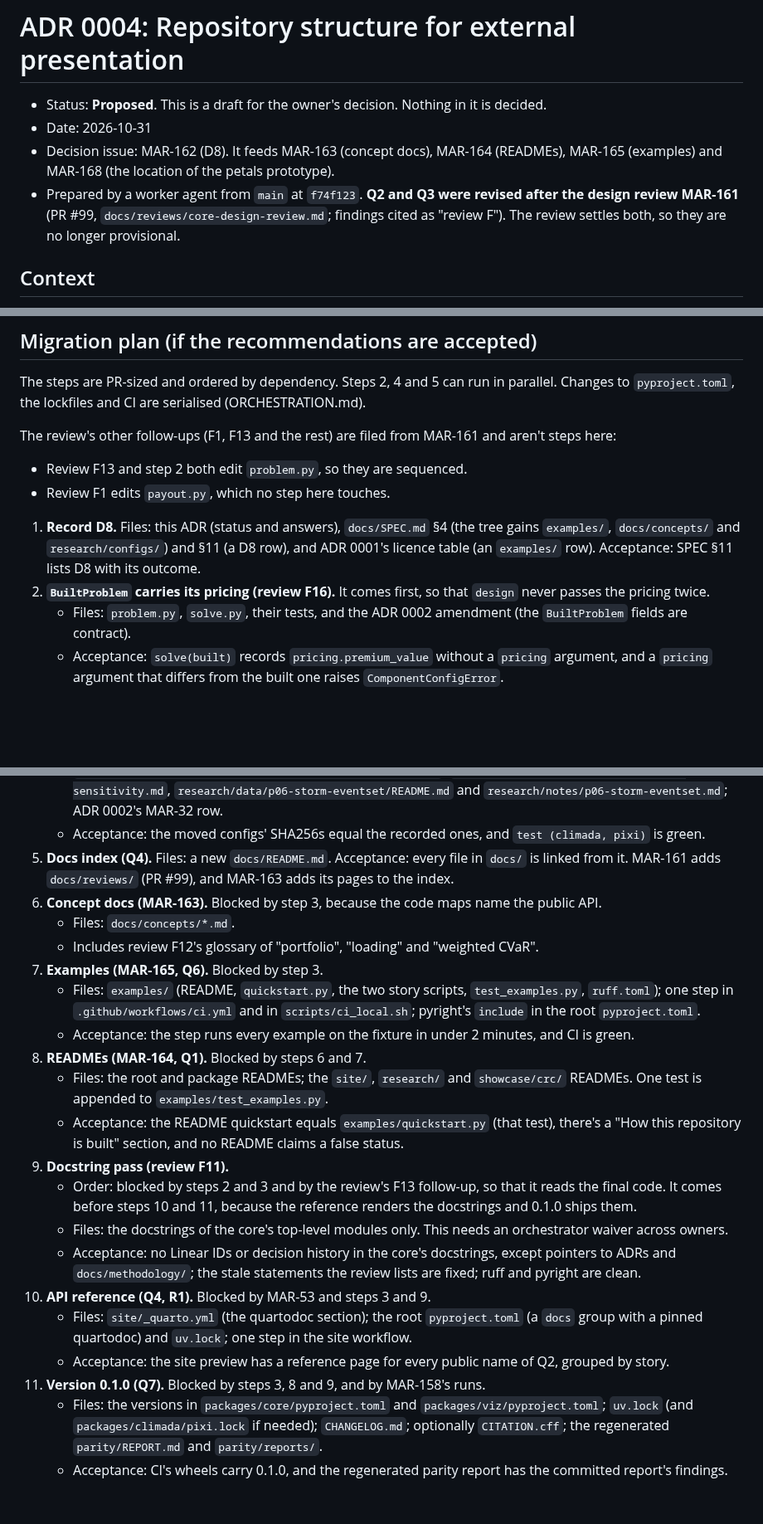
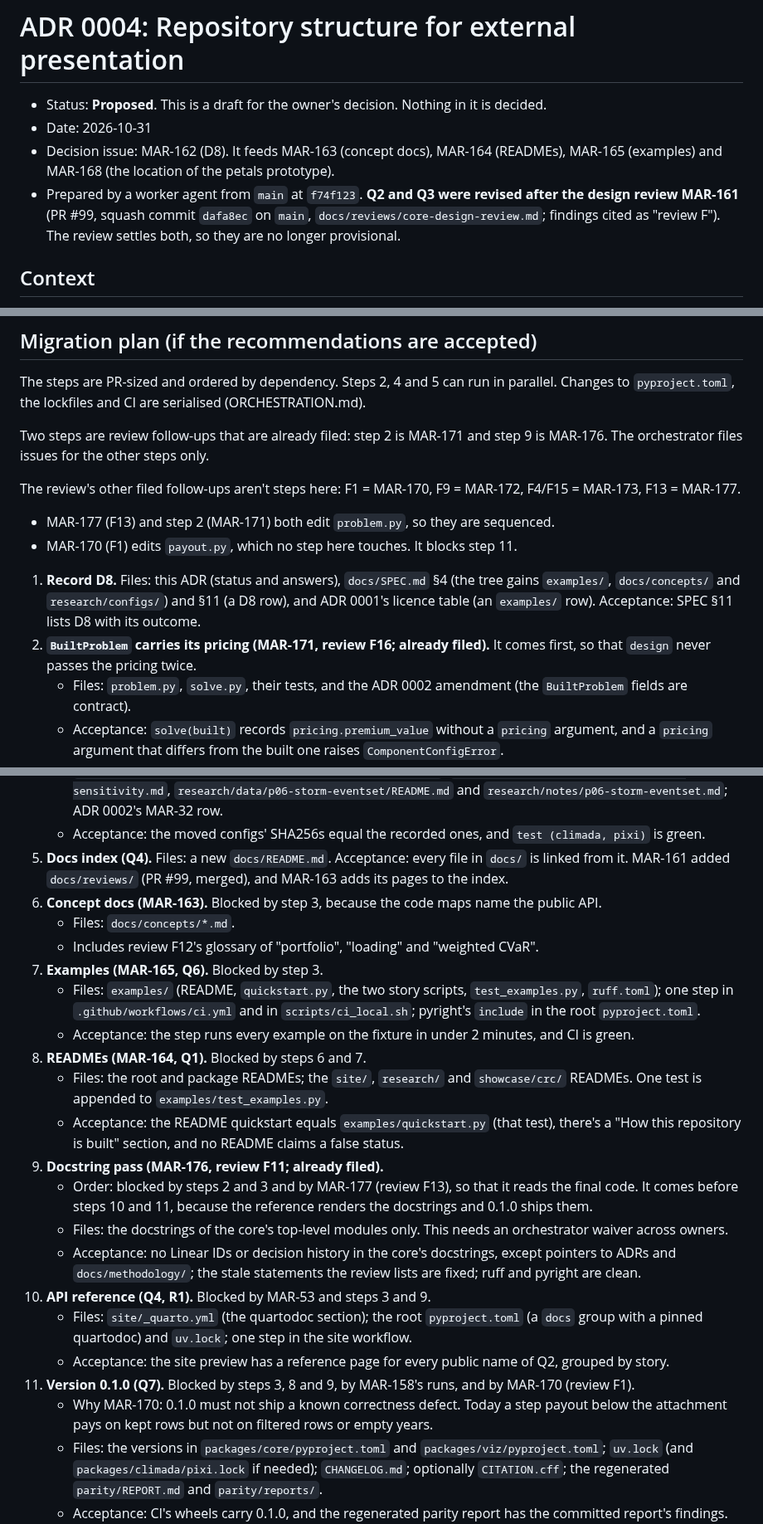
Before and after one commit to marc272/parametric-insurance-design, a Markdown page: docs/adr/0004-repository-structure.md, 3 parts joined by grey strips. Shown at 83% size. GitHub-like rendering; blank space fills up the shorter version.

Commit message:
MAR-162: block 0.1.0 on MAR-170; name the filed review follow-ups; cite dafa8ec
Step 11 also waits for the F1 fix (MAR-170), because 0.1.0 must not
ship a known correctness defect. Steps 2 and 9 are the filed MAR-171
and MAR-176; the plan names MAR-170, MAR-172, MAR-173 and MAR-177.
The review is merged (dafa8ec), so the header and Not verified cite it.

Co-Authored-By: Claude Opus 5.5 <noreply@anthropic.com>

```diff
--- a/docs/adr/0004-repository-structure.md
+++ b/docs/adr/0004-repository-structure.md
@@ -3,7 +3,7 @@
 - Status: **Proposed**. This is a draft for the owner's decision. Nothing in it is decided.
 - Date: 2026-10-31
 - Decision issue: MAR-162 (D8). It feeds MAR-163 (concept docs), MAR-164 (READMEs), MAR-165 (examples) and MAR-168 (the location of the petals prototype).
-- Prepared by a worker agent from `main` at `f74f123`. **Q2 and Q3 were revised after the design review MAR-161** (PR #99, `docs/reviews/core-design-review.md`; findings cited as "review F<n>"). The review settles both, so they are no longer provisional.
+- Prepared by a worker agent from `main` at `f74f123`. **Q2 and Q3 were revised after the design review MAR-161** (PR #99, squash commit `dafa8ec` on `main`, `docs/reviews/core-design-review.md`; findings cited as "review F<n>"). The review settles both, so they are no longer provisional.
 
 ## Context
 
@@ -279,13 +279,15 @@ One answer per question. "As recommended" is enough.
 
 The steps are PR-sized and ordered by dependency. Steps 2, 4 and 5 can run in parallel. Changes to `pyproject.toml`, the lockfiles and CI are serialised (ORCHESTRATION.md).
 
-The review's other follow-ups (F1, F13 and the rest) are filed from MAR-161 and aren't steps here:
+Two steps are review follow-ups that are already filed: step 2 is MAR-171 and step 9 is MAR-176. The orchestrator files issues for the other steps only.
 
-- Review F13 and step 2 both edit `problem.py`, so they are sequenced.
-- Review F1 edits `payout.py`, which no step here touches.
+The review's other filed follow-ups aren't steps here: F1 = MAR-170, F9 = MAR-172, F4/F15 = MAR-173, F13 = MAR-177.
+
+- MAR-177 (F13) and step 2 (MAR-171) both edit `problem.py`, so they are sequenced.
+- MAR-170 (F1) edits `payout.py`, which no step here touches. It blocks step 11.
 
 1. **Record D8.** Files: this ADR (status and answers), `docs/SPEC.md` §4 (the tree gains `examples/`, `docs/concepts/` and `research/configs/`) and §11 (a D8 row), and ADR 0001's licence table (an `examples/` row). Acceptance: SPEC §11 lists D8 with its outcome.
-2. **`BuiltProblem` carries its pricing (review F16).** It comes first, so that `design` never passes the pricing twice.
+2. **`BuiltProblem` carries its pricing (MAR-171, review F16; already filed).** It comes first, so that `design` never passes the pricing twice.
    - Files: `problem.py`, `solve.py`, their tests, and the ADR 0002 amendment (the `BuiltProblem` fields are contract).
    - Acceptance: `solve(built)` records `pricing.premium_value` without a `pricing` argument, and a `pricing` argument that differs from the built one raises `ComponentConfigError`.
 3. **Public API (Q2, including review F10).** Blocked by steps 1 and 2. Review F10's acceptance is folded in here, with no separate issue.
@@ -295,7 +297,7 @@ The review's other follow-ups (F1, F13 and the rest) are filed from MAR-161 and
    - Files: `research/configs/climada/` (the four moved configs and a README), and the two deleted `packages/climada/configs/florida_counties_storm*.yaml`.
    - Also: two tests in `packages/climada/tests/test_storm.py`; the header of `florida_counties_no_draws.yaml`; `packages/climada/README.md`; the docstring path in `scripts/cat_in_circle_radius_sensitivity.py`; `research/data/cat-in-circle-radius-sensitivity/README.md`, `research/notes/cat-in-circle-radius-sensitivity.md`, `research/data/p06-storm-eventset/README.md` and `research/notes/p06-storm-eventset.md`; ADR 0002's MAR-32 row.
    - Acceptance: the moved configs' SHA256s equal the recorded ones, and `test (climada, pixi)` is green.
-5. **Docs index (Q4).** Files: a new `docs/README.md`. Acceptance: every file in `docs/` is linked from it. MAR-161 adds `docs/reviews/` (PR #99), and MAR-163 adds its pages to the index.
+5. **Docs index (Q4).** Files: a new `docs/README.md`. Acceptance: every file in `docs/` is linked from it. MAR-161 added `docs/reviews/` (PR #99, merged), and MAR-163 adds its pages to the index.
 6. **Concept docs (MAR-163).** Blocked by step 3, because the code maps name the public API.
    - Files: `docs/concepts/*.md`.
    - Includes review F12's glossary of "portfolio", "loading" and "weighted CVaR".
@@ -305,14 +307,15 @@ The review's other follow-ups (F1, F13 and the rest) are filed from MAR-161 and
 8. **READMEs (MAR-164, Q1).** Blocked by steps 6 and 7.
    - Files: the root and package READMEs; the `site/`, `research/` and `showcase/crc/` READMEs. One test is appended to `examples/test_examples.py`.
    - Acceptance: the README quickstart equals `examples/quickstart.py` (that test), there's a "How this repository is built" section, and no README claims a false status.
-9. **Docstring pass (review F11).**
-   - Order: blocked by steps 2 and 3 and by the review's F13 follow-up, so that it reads the final code. It comes before steps 10 and 11, because the reference renders the docstrings and 0.1.0 ships them.
+9. **Docstring pass (MAR-176, review F11; already filed).**
+   - Order: blocked by steps 2 and 3 and by MAR-177 (review F13), so that it reads the final code. It comes before steps 10 and 11, because the reference renders the docstrings and 0.1.0 ships them.
    - Files: the docstrings of the core's top-level modules only. This needs an orchestrator waiver across owners.
    - Acceptance: no Linear IDs or decision history in the core's docstrings, except pointers to ADRs and `docs/methodology/`; the stale statements the review lists are fixed; ruff and pyright are clean.
 10. **API reference (Q4, R1).** Blocked by MAR-53 and steps 3 and 9.
     - Files: `site/_quarto.yml` (the quartodoc section); the root `pyproject.toml` (a `docs` group with a pinned quartodoc) and `uv.lock`; one step in the site workflow.
     - Acceptance: the site preview has a reference page for every public name of Q2, grouped by story.
-11. **Version 0.1.0 (Q7).** Blocked by steps 3, 8 and 9, and by MAR-158's runs.
+11. **Version 0.1.0 (Q7).** Blocked by steps 3, 8 and 9, by MAR-158's runs, and by MAR-170 (review F1).
+    - Why MAR-170: 0.1.0 must not ship a known correctness defect. Today a step payout below the attachment pays on kept rows but not on filtered rows or empty years.
     - Files: the versions in `packages/core/pyproject.toml` and `packages/viz/pyproject.toml`; `uv.lock` (and `packages/climada/pixi.lock` if needed); `CHANGELOG.md`; optionally `CITATION.cff`; the regenerated `parity/REPORT.md` and `parity/reports/`.
     - Acceptance: CI's wheels carry 0.1.0, and the regenerated parity report has the committed report's findings.
 12. **Release workflow (Q7).** Blocked by step 11.
```
Also changed, not shown: other parts of docs/adr/0004-repository-structure.md (+1 -1 lines).
